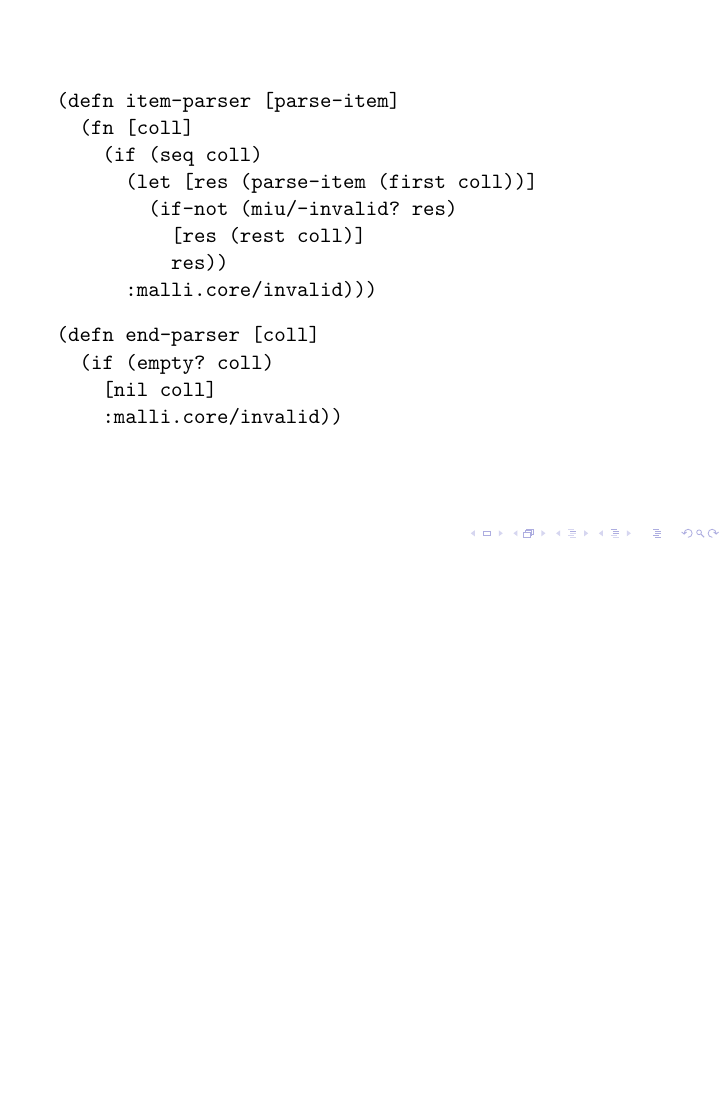
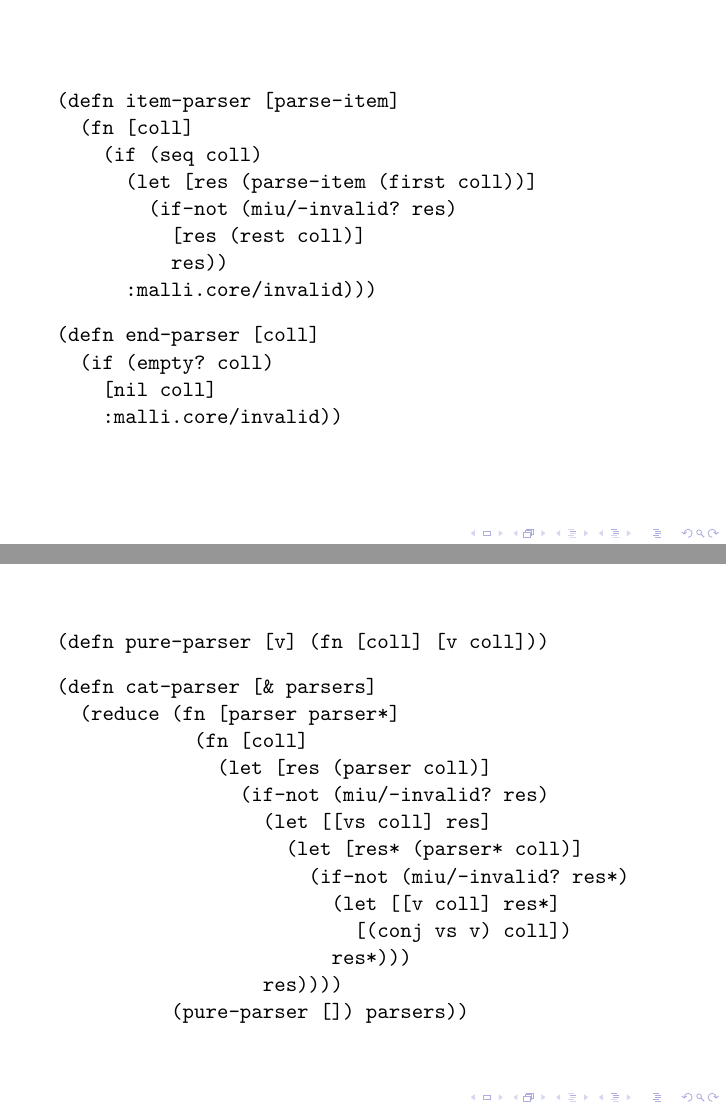
Before and after one commit to nilern/seqex-talk, LaTeX slides (slides.tex): page 7 of 7 before the commit and pages 7 and 8 of 8 after it, the two joined at a grey line, the shorter picture padded with empty space. Compiled offline with pdfLaTeX.

Commit message:
Add first combinators slide

```diff
--- a/slides.tex
+++ b/slides.tex
@@ -141,4 +141,30 @@ Dynamic derivatives & \(O(rn)\) & \(O(n^r)\)
 
 \end{frame}
 
+%%%
+
+\begin{frame}[fragile]
+
+\begin{semiverbatim}
+(defn pure-parser [v] (fn [coll] [v coll]))
+\end{semiverbatim}
+
+\begin{semiverbatim}
+(defn cat-parser [& parsers]
+  (reduce (fn [parser parser*]
+            (fn [coll]
+              (let [res (parser coll)]
+                (if-not (miu/-invalid? res)
+                  (let [[vs coll] res]
+                    (let [res* (parser* coll)]
+                      (if-not (miu/-invalid? res*)
+                        (let [[v coll] res*]
+                          [(conj vs v) coll])
+                        res*)))
+                  res))))
+          (pure-parser []) parsers))
+\end{semiverbatim}
+
+\end{frame}
+
 \end{document}
```
